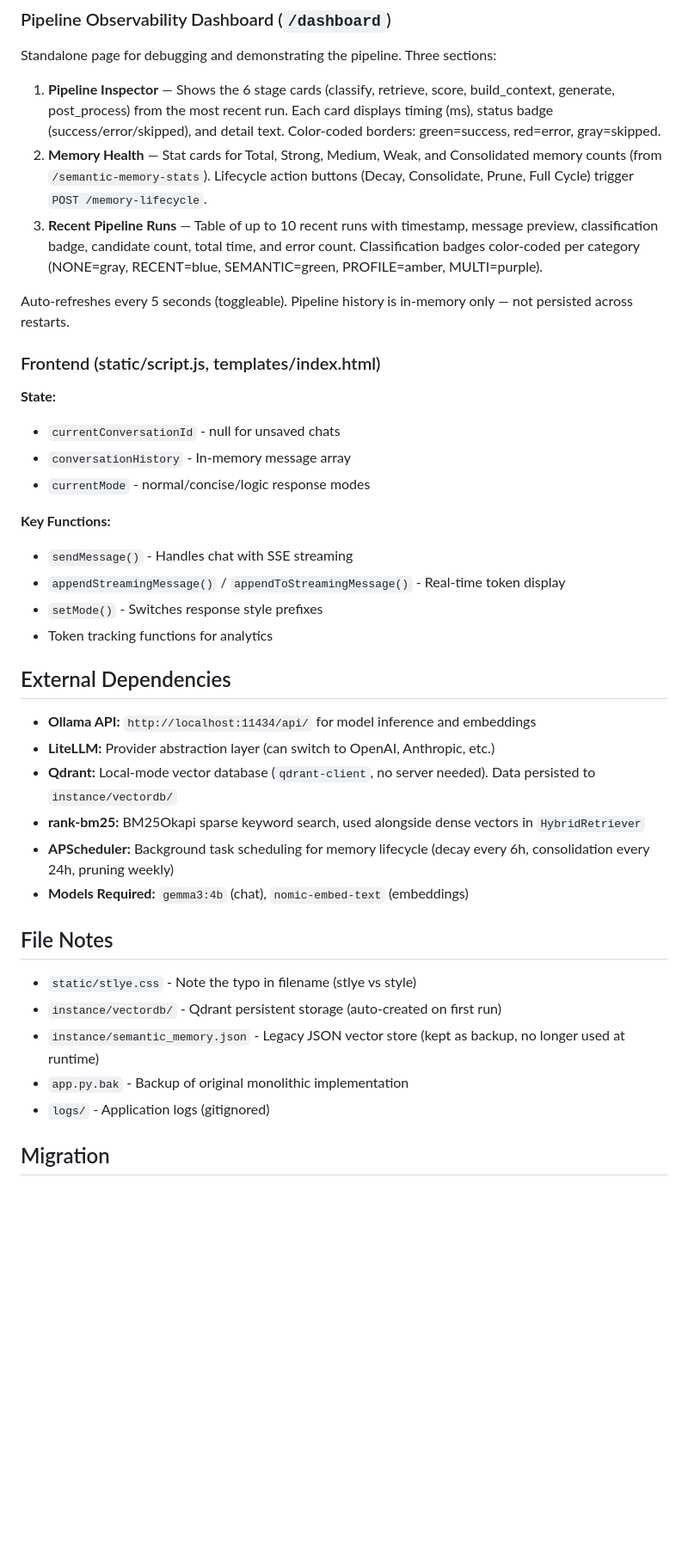
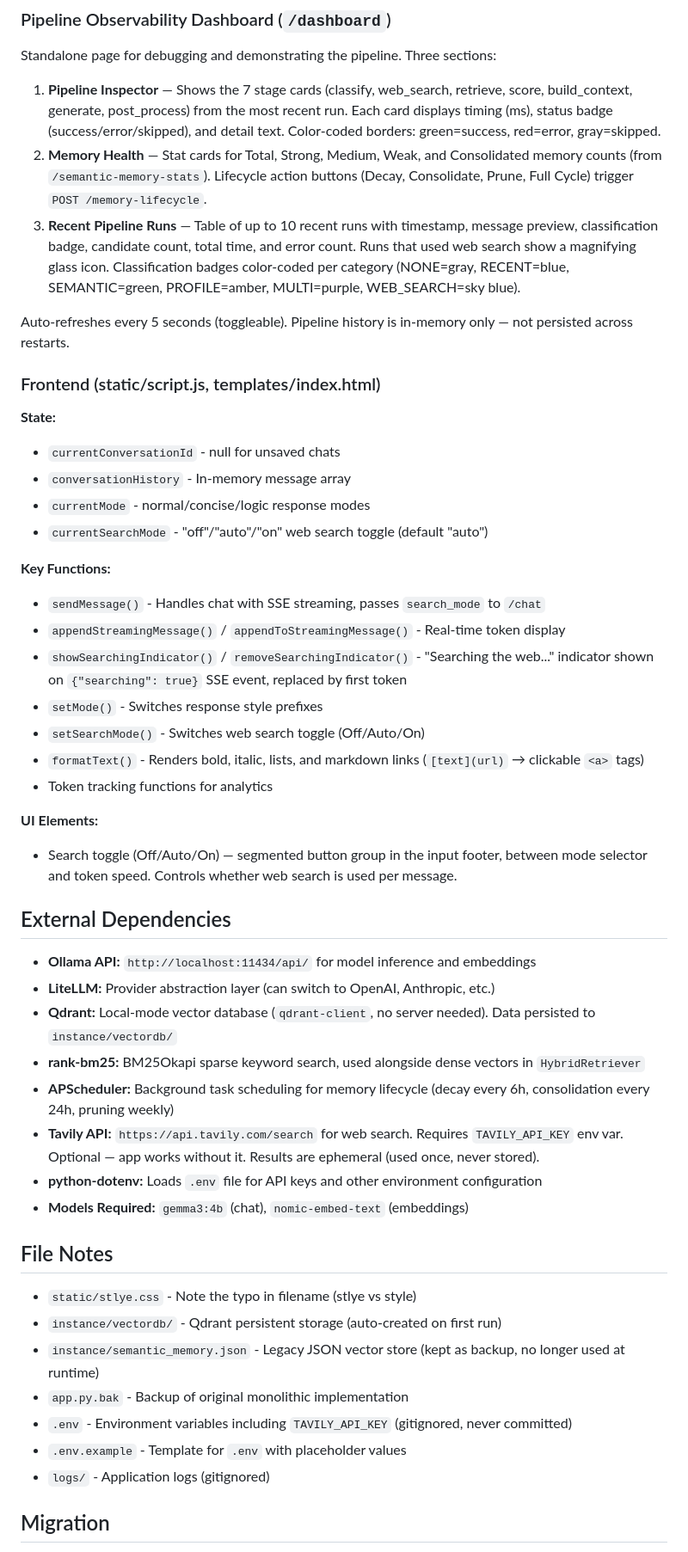
Before and after one commit to Joseph-Bloomer/Joey-Bot, a Markdown page: CLAUDE.md, the part around one of its changes. Shown at 86% size. Rendered like a GitHub page; blank space fills up the shorter version.

```diff
--- a/CLAUDE.md
+++ b/CLAUDE.md
@@ -129,9 +139,9 @@ Each stage logs timing: `[CLASSIFY] SEMANTIC (conf=0.80, 2005.3ms)`, etc. A summ
 
 Standalone page for debugging and demonstrating the pipeline. Three sections:
 
-1. **Pipeline Inspector** — Shows the 6 stage cards (classify, retrieve, score, build_context, generate, post_process) from the most recent run. Each card displays timing (ms), status badge (success/error/skipped), and detail text. Color-coded borders: green=success, red=error, gray=skipped.
+1. **Pipeline Inspector** — Shows the 7 stage cards (classify, web_search, retrieve, score, build_context, generate, post_process) from the most recent run. Each card displays timing (ms), status badge (success/error/skipped), and detail text. Color-coded borders: green=success, red=error, gray=skipped.
 2. **Memory Health** — Stat cards for Total, Strong, Medium, Weak, and Consolidated memory counts (from `/semantic-memory-stats`). Lifecycle action buttons (Decay, Consolidate, Prune, Full Cycle) trigger `POST /memory-lifecycle`.
-3. **Recent Pipeline Runs** — Table of up to 10 recent runs with timestamp, message preview, classification badge, candidate count, total time, and error count. Classification badges color-coded per category (NONE=gray, RECENT=blue, SEMANTIC=green, PROFILE=amber, MULTI=purple).
+3. **Recent Pipeline Runs** — Table of up to 10 recent runs with timestamp, message preview, classification badge, candidate count, total time, and error count. Runs that used web search show a magnifying glass icon. Classification badges color-coded per category (NONE=gray, RECENT=blue, SEMANTIC=green, PROFILE=amber, MULTI=purple, WEB_SEARCH=sky blue).
 
 Auto-refreshes every 5 seconds (toggleable). Pipeline history is in-memory only — not persisted across restarts.
 
@@ -141,12 +151,19 @@ Auto-refreshes every 5 seconds (toggleable). Pipeline history is in-memory only
 - `currentConversationId` - null for unsaved chats
 - `conversationHistory` - In-memory message array
 - `currentMode` - normal/concise/logic response modes
+- `currentSearchMode` - "off"/"auto"/"on" web search toggle (default "auto")
 
 **Key Functions:**
-- `sendMessage()` - Handles chat with SSE streaming
+- `sendMessage()` - Handles chat with SSE streaming, passes `search_mode` to `/chat`
 - `appendStreamingMessage()` / `appendToStreamingMessage()` - Real-time token display
+- `showSearchingIndicator()` / `removeSearchingIndicator()` - "Searching the web..." indicator shown on `{"searching": true}` SSE event, replaced by first token
 - `setMode()` - Switches response style prefixes
+- `setSearchMode()` - Switches web search toggle (Off/Auto/On)
+- `formatText()` - Renders bold, italic, lists, and markdown links (`[text](url)` → clickable `<a>` tags)
 - Token tracking functions for analytics
+
+**UI Elements:**
+- Search toggle (Off/Auto/On) — segmented button group in the input footer, between mode selector and token speed. Controls whether web search is used per message.
 
 ## External Dependencies
 
@@ -155,6 +172,8 @@ Auto-refreshes every 5 seconds (toggleable). Pipeline history is in-memory only
 - **Qdrant:** Local-mode vector database (`qdrant-client`, no server needed). Data persisted to `instance/vectordb/`
 - **rank-bm25:** BM25Okapi sparse keyword search, used alongside dense vectors in `HybridRetriever`
 - **APScheduler:** Background task scheduling for memory lifecycle (decay every 6h, consolidation every 24h, pruning weekly)
+- **Tavily API:** `https://api.tavily.com/search` for web search. Requires `TAVILY_API_KEY` env var. Optional — app works without it. Results are ephemeral (used once, never stored).
+- **python-dotenv:** Loads `.env` file for API keys and other environment configuration
 - **Models Required:** `gemma3:4b` (chat), `nomic-embed-text` (embeddings)
 
 ## File Notes
@@ -163,6 +182,8 @@ Auto-refreshes every 5 seconds (toggleable). Pipeline history is in-memory only
 - `instance/vectordb/` - Qdrant persistent storage (auto-created on first run)
 - `instance/semantic_memory.json` - Legacy JSON vector store (kept as backup, no longer used at runtime)
 - `app.py.bak` - Backup of original monolithic implementation
+- `.env` - Environment variables including `TAVILY_API_KEY` (gitignored, never committed)
+- `.env.example` - Template for `.env` with placeholder values
 - `logs/` - Application logs (gitignored)
 
 ## Migration
```
Also changed, not shown: other parts of CLAUDE.md (+22 -12 lines).
